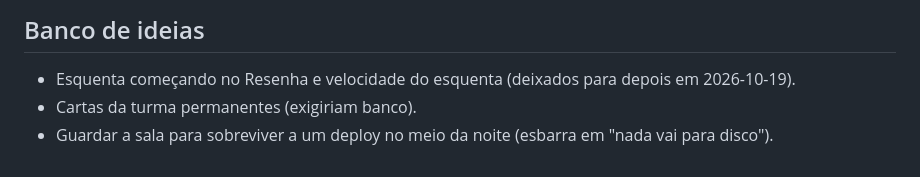
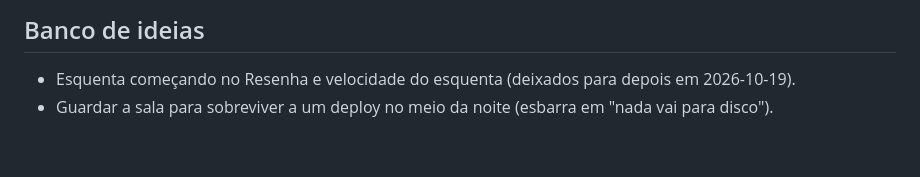
Before and after one commit to advairjunior/BaralhoResenhaApp, a Markdown page: docs/claude/CONTEXTO_ATUAL.md, the part around the change. GitHub-like rendering.

```diff
--- a/docs/claude/CONTEXTO_ATUAL.md
+++ b/docs/claude/CONTEXTO_ATUAL.md
@@ -88,5 +88,4 @@ que ele escrever. Quando ele avisar que terminou, ler as marcações e aplicar e
 ## Banco de ideias
 
 - Esquenta começando no Resenha e velocidade do esquenta (deixados para depois em 2026-10-19).
-- Cartas da turma permanentes (exigiriam banco).
 - Guardar a sala para sobreviver a um deploy no meio da noite (esbarra em "nada vai para disco").
```
Also changed, not shown: README.md (+4 -5 lines), docs/PLANO_CARTAS_E_JOGOS.md (added, +137 -0 lines).
